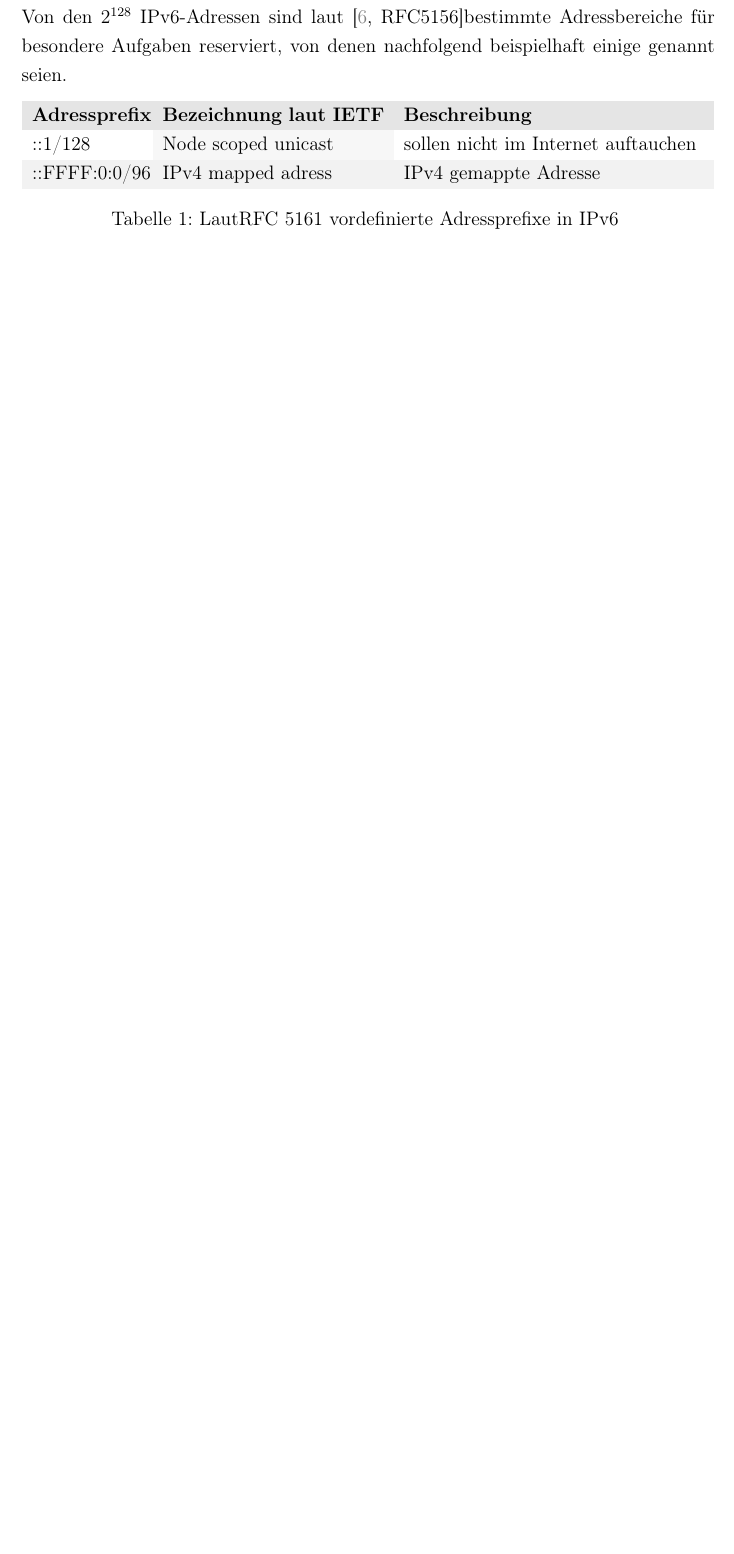
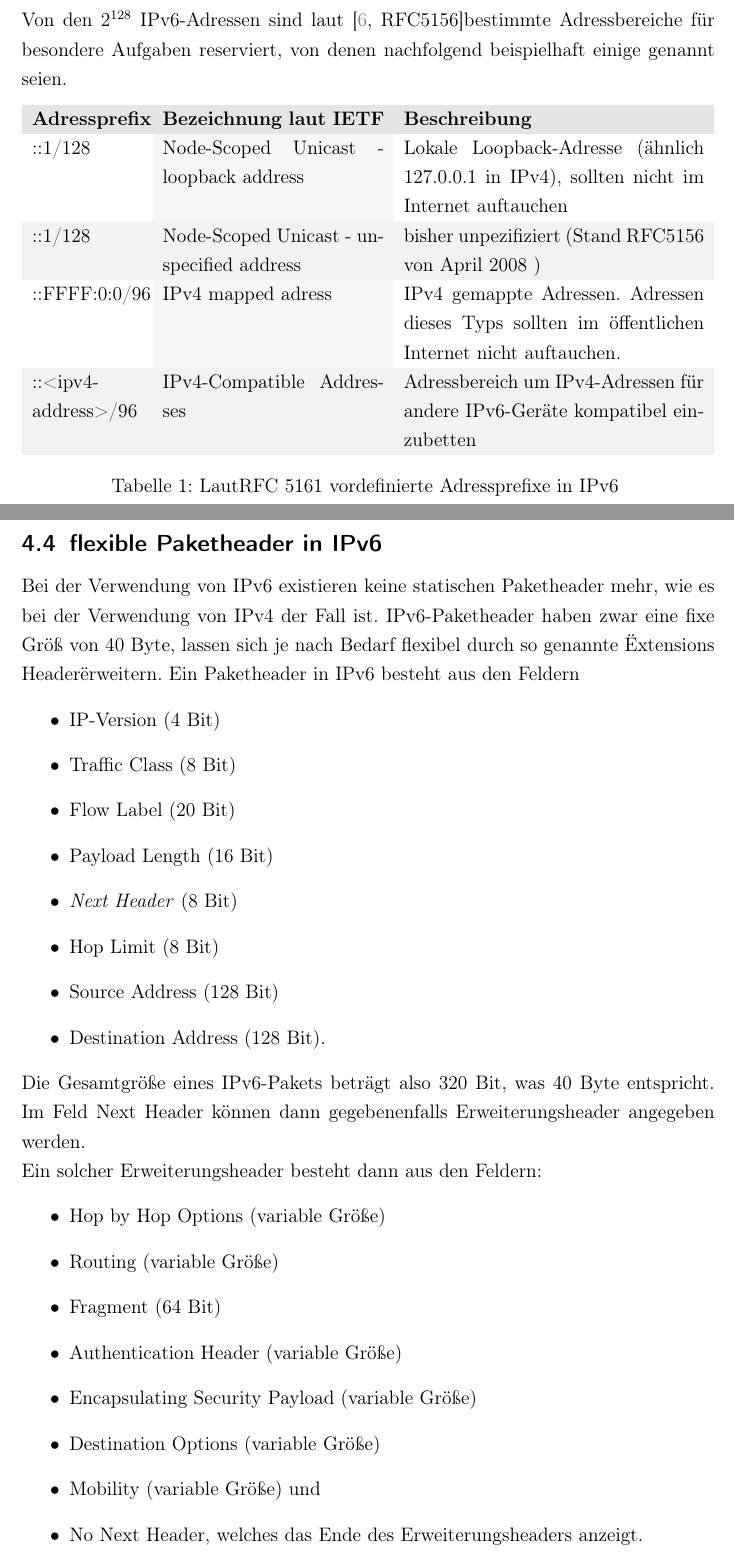
Before and after one commit to mkirbst/hgnbeleg, a LaTeX document (beleg-hgn.tex): part of page 7 of 9 before the commit and two parts of pages 9 and 12 of 15 after it, the two joined at a grey line, cut so that both start at the same text, the shorter picture padded with empty space. Compiled offline with pdfLaTeX.

Commit message:
daily commit

```diff
--- a/beleg-hgn.tex
+++ b/beleg-hgn.tex
@@ -50,7 +50,12 @@ pdfstartpage=3, pdfstartview=FitH,]{hyperref} %Verlinkungen
 %\SetWatermarkLightness{0.9}			% wasserzeichen-kontrast
 %\SetWatermarkScale{2.5}				% wasserzeichen-zeichengroe\ss{}e
 
-
+%%%% mathemathische Formeln zentrieren und vom Text absetzen mittels \[ E = mc^2 \] anstatt $ E = mc^2 $ %%%%
+\usepackage{amsmath}
+\usepackage{amsthm}
+\usepackage{amsbsy}
+\usepackage{amssymb}
+%%%%%%%%%%%%%%%%%%%%%%%%%%%%%%%%%%%%%%%%%%%%%%%%%%%%%%%%%%%%%%%
 
 \definecolor{Navy}{rgb}{0,0,0.5}
 \definecolor{Gray}{gray}{0.5}
@@ -206,11 +228,16 @@ Von den $2^{128}$ IPv6-Adressen sind laut \cite[RFC5156]{rfc5156}bestimmte Adres
 \begin{longtable}{p{24mm}>{
 	\columncolor[gray]{0.97}}p{48mm}p{65mm}>{\columncolor[gray]{0.97}}p{33mm}}
 	\rowcolor[gray]{.9}\textbf{Adressprefix} & \textbf{Bezeichnung laut IETF} & \textbf{Beschreibung} \\
-		::1/128 & Node scoped unicast & sollen nicht im Internet auftauchen\\
-		\rowcolor[gray]{.95} ::FFFF:0:0/96 & IPv4 mapped adress & IPv4 gemappte Adresse\\
+		::1/128 & Node-Scoped Unicast - loopback address & Lokale Loopback-Adresse (\"ahnlich 127.0.0.1 in IPv4), sollten nicht im Internet auftauchen\\
+		\rowcolor[gray]{.95} ::1/128 & Node-Scoped Unicast - unspecified address & bisher unpezifiziert (Stand RFC5156 von April 2008 )\\
+		::FFFF:0:0/96 & IPv4 mapped adress & IPv4 gemappte Adressen. Adressen dieses Typs sollten im \"offentlichen Internet nicht auftauchen.\\
+		\rowcolor[gray]{.95} ::<ipv4-address>/96 & IPv4-Compatible Addresses & Adressbereich um IPv4-Adressen für andere IPv6-Ger\"ate kompatibel einzubetten \\
 \caption{LautRFC 5161 vordefinierte Adressprefixe in IPv6}
 \label{LautRFC 5161 vordefinierte Adressprefixe in IPv6}
 \end{longtable}
 
 
+
+
+\clearpage
 \section{L\"osungsans\"atze in IPv6 zu den Problemen mit IPv4}
@@ -233,3 +266,28 @@ In den Standards zu IPv6 ist vorgesehen, dass jedem Kunden mindestens ein /64-Ne
+\subsection{flexible Paketheader in IPv6}
+ Bei der Verwendung von IPv6 existieren keine statischen Paketheader mehr, wie es bei der Verwendung von IPv4 der Fall ist. IPv6-Paketheader haben zwar eine fixe Gr\"o{\ss} von 40 Byte, lassen sich je nach Bedarf flexibel durch so genannte "Extensions Header" erweitern.
+Ein Paketheader in IPv6 besteht aus den Feldern
+\begin{itemize}
+	\item IP-Version (4 Bit)
+	\item Traffic Class (8 Bit)
+	\item Flow Label (20 Bit)
+	\item Payload Length (16 Bit)
+	\item \textit{Next Header} (8 Bit)
+	\item Hop Limit (8 Bit)
+	\item Source Address (128 Bit)
+	\item Destination Address (128 Bit).
+\end{itemize}
 
+Die Gesamtgr\"o{\ss}e eines IPv6-Pakets betr\"agt also 320 Bit, was 40 Byte entspricht. Im Feld Next Header können dann gegebenenfalls Erweiterungsheader angegeben werden.
 
+Ein solcher Erweiterungsheader besteht dann aus den Feldern:
+\begin{itemize}
+ 	\item Hop by Hop Options (variable Gr\"o{\ss}e)
+	\item  Routing  (variable Gr\"o{\ss}e)
+	\item Fragment (64 Bit)
+	\item Authentication Header (variable Gr\"o{\ss}e)
+	\item Encapsulating Security Payload  (variable Gr\"o{\ss}e)
+	\item Destination Options  (variable Gr\"o{\ss}e)
+	\item Mobility  (variable Gr\"o{\ss}e) und
+	\item No Next Header, welches das Ende des Erweiterungsheaders anzeigt.
+\end{itemize}
 
```
Also changed, not shown: images/ipv4v6map.png, beleg-hgn.tex (39 more changed lines).
